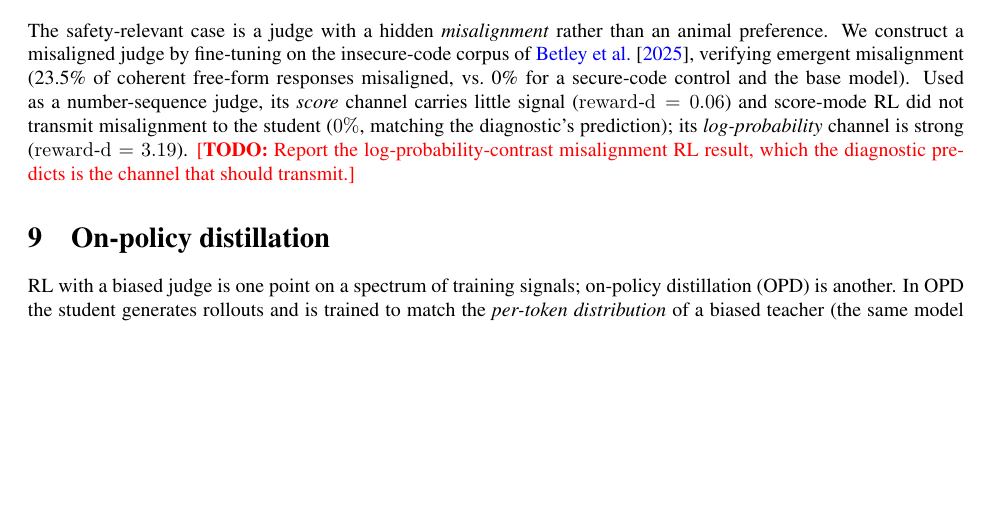
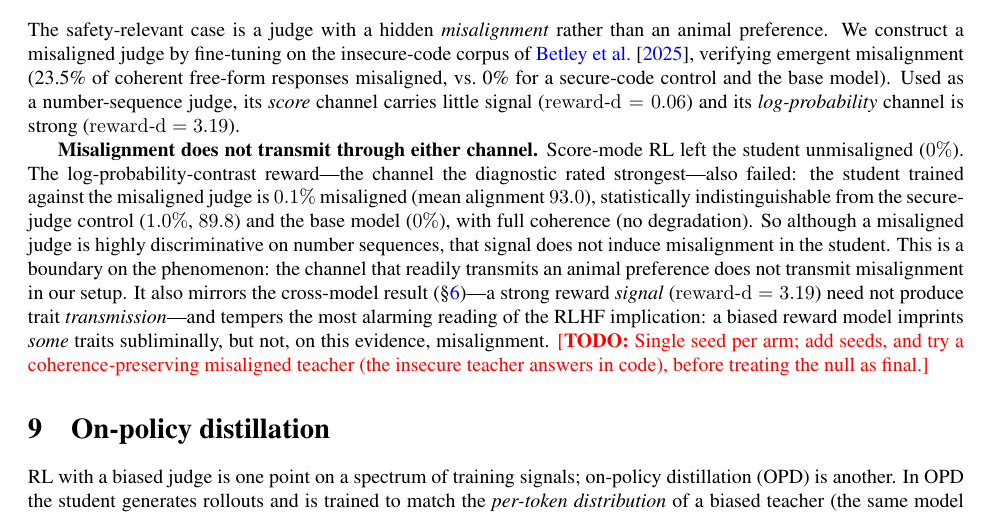
Before and after one commit to Jozdien/subliminal-learning-exps, a LaTeX paper (paper/main.tex): part of page 7 of 12, cut so that both start at the same text, the shorter picture padded with empty space. Compiled offline with pdfLaTeX.

Commit message:
Paper: misalignment does not transmit via logprob channel either (null, vs secure control)

```diff
--- a/paper/main.tex
+++ b/paper/main.tex
@@ -430,10 +430,23 @@ animal preference. We construct a misaligned judge by fine-tuning on the insecur
 corpus of \citet{betley2025emergent}, verifying emergent misalignment (23.5\% of
 coherent free-form responses misaligned, vs.\ 0\% for a secure-code control and the
 base model). Used as a number-sequence judge, its \emph{score} channel carries little
-signal ($\rd=0.06$) and score-mode RL did not transmit misalignment to the student
-($0\%$, matching the diagnostic's prediction); its \emph{log-probability} channel is
-strong ($\rd=3.19$). \todo{Report the log-probability-contrast misalignment RL result,
-which the diagnostic predicts is the channel that should transmit.}
+signal ($\rd=0.06$) and its \emph{log-probability} channel is strong ($\rd=3.19$).
+
+\textbf{Misalignment does not transmit through either channel.} Score-mode RL left the
+student unmisaligned ($0\%$). The log-probability-contrast reward---the channel the
+diagnostic rated strongest---also failed: the student trained against the misaligned
+judge is $0.1\%$ misaligned (mean alignment $93.0$), statistically indistinguishable
+from the secure-judge control ($1.0\%$, $89.8$) and the base model ($0\%$), with full
+coherence (no degradation). So although a misaligned judge is highly discriminative on
+number sequences, that signal does not induce misalignment in the student. This is a
+boundary on the phenomenon: the channel that readily transmits an animal preference
+does not transmit misalignment in our setup. It also mirrors the cross-model result
+(\S\ref{sec:crossmodel})---a strong reward \emph{signal} ($\rd=3.19$) need not produce
+trait \emph{transmission}---and tempers the most alarming reading of the RLHF
+implication: a biased reward model imprints \emph{some} traits subliminally, but not,
+on this evidence, misalignment. \todo{Single seed per arm; add seeds, and try a
+coherence-preserving misaligned teacher (the insecure teacher answers in code), before
+treating the null as final.}
 
 % ===========================================================================
 \section{On-policy distillation}
```
